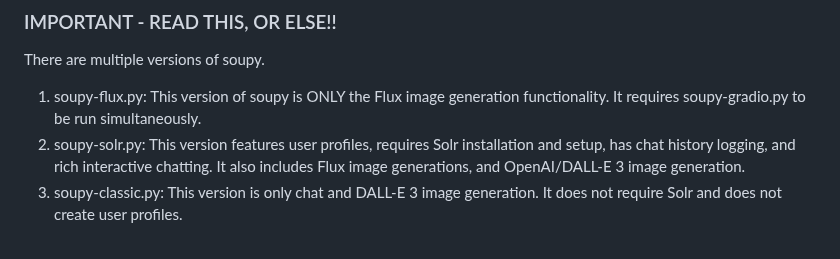
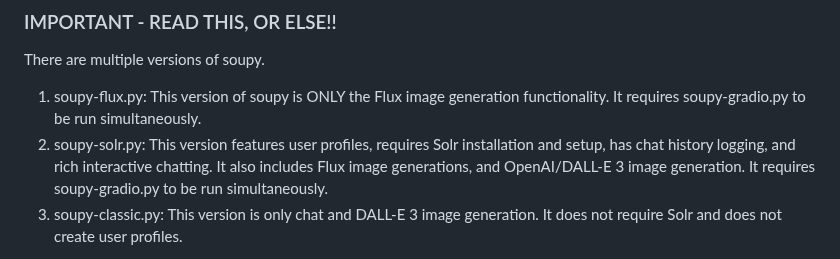
Before and after one commit to sneezeparty/soupy, a Markdown page: README.md, the part around the change. Rendered like a GitHub page.

```diff
--- a/README.md
+++ b/README.md
@@ -9,7 +9,7 @@ Soupy is a chatbot for Discord that can generate images with a local image gener
 ### IMPORTANT - READ THIS, OR ELSE!!
 There are multiple versions of soupy.
 1. soupy-flux.py: This version of soupy is ONLY the Flux image generation functionality.  It requires soupy-gradio.py to be run simultaneously.
-2. soupy-solr.py: This version features user profiles, requires Solr installation and setup, has chat history logging, and rich interactive chatting.  It also includes Flux image generations, and OpenAI/DALL-E 3 image generation.
+2. soupy-solr.py: This version features user profiles, requires Solr installation and setup, has chat history logging, and rich interactive chatting.  It also includes Flux image generations, and OpenAI/DALL-E 3 image generation.  It requires soupy-gradio.py to be run simultaneously.
 3. soupy-classic.py: This version is only chat and DALL-E 3 image generation.  It does not require Solr and does not create user profiles.
 
 Soupy requires OpenAI API access to the ChatGPT models.  Therefore, the chat portion of Soupy uses *real money*.  The DALL-E 3 image generation does, too.  You can skip DALL-E 3 generation and only use Flux locally.
```
